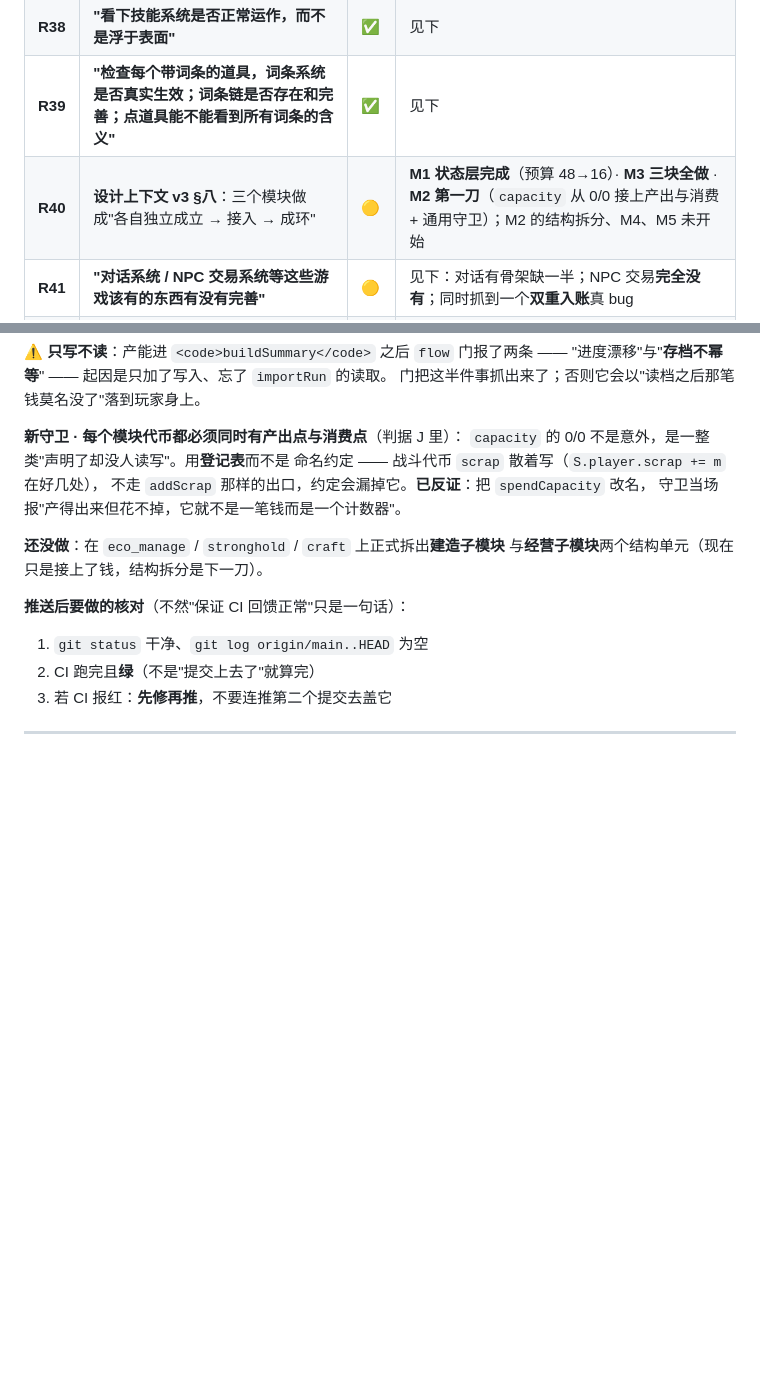
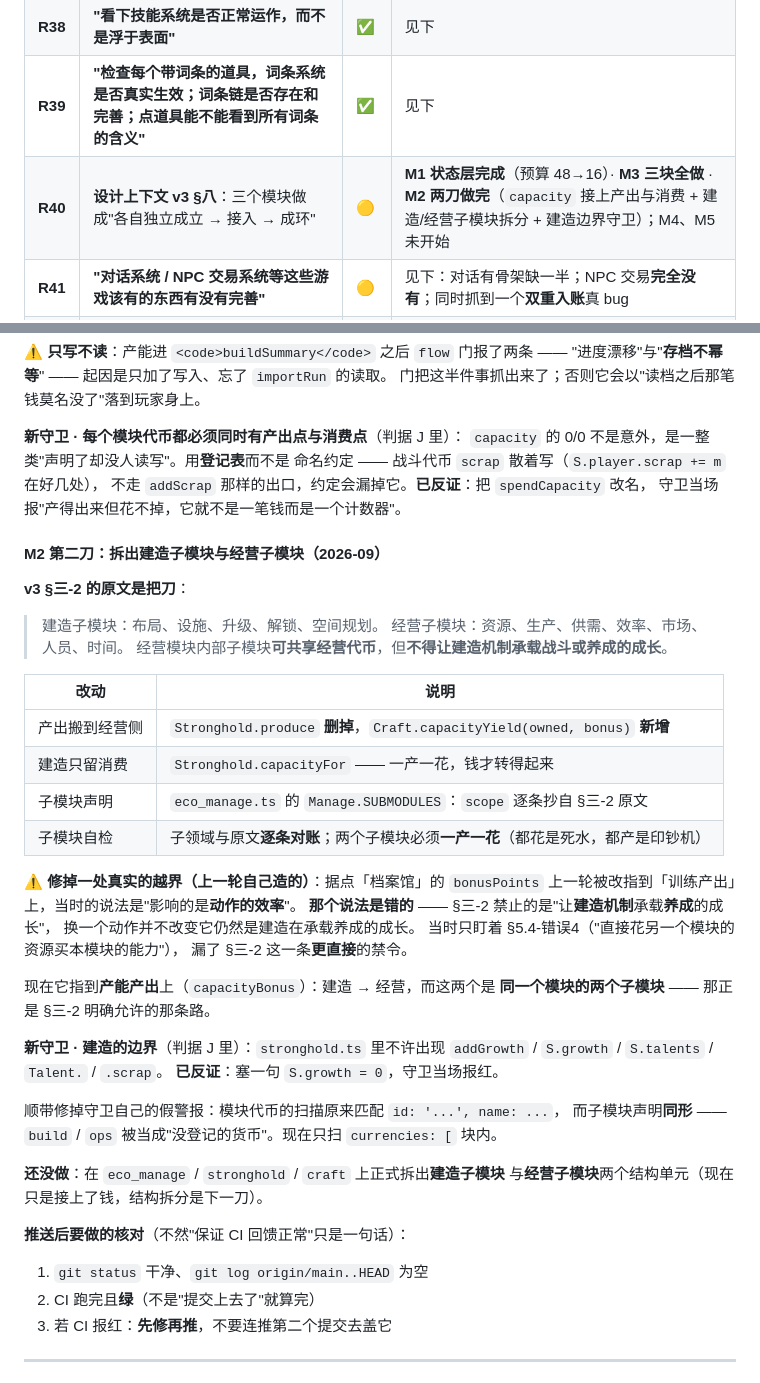
Before and after one commit to Sean-CodingForLife/Bronana, a Markdown page: docs/requirements.md, 2 parts joined by grey strips. Rendered like a GitHub page; blank space fills up the shorter version.

Commit message:
docs: 台账补 M2 第二刀 —— 子模块拆分与一处越界的修正

```diff
--- a/docs/requirements.md
+++ b/docs/requirements.md
@@ -330,7 +330,7 @@ README 第 4 行的陈旧数字（"52 个源码文件"→71 个模块）、两
 | **R37** | **"数值曲线是不是设计的不合理还是没生效"** —— 联网找外部参考（不只 Brotato） | ✅ | 见下 |
 | **R38** | **"看下技能系统是否正常运作，而不是浮于表面"** | ✅ | 见下 |
 | **R39** | **"检查每个带词条的道具，词条系统是否真实生效；词条链是否存在和完善；点道具能不能看到所有词条的含义"** | ✅ | 见下 |
-| **R40** | **设计上下文 v3 §八**：三个模块做成"各自独立成立 → 接入 → 成环" | 🟡 | **M1 状态层完成**（预算 48→16）· **M3 三块全做** · **M2 第一刀**（`capacity` 从 0/0 接上产出与消费 + 通用守卫）；M2 的结构拆分、M4、M5 未开始 |
+| **R40** | **设计上下文 v3 §八**：三个模块做成"各自独立成立 → 接入 → 成环" | 🟡 | **M1 状态层完成**（预算 48→16）· **M3 三块全做** · **M2 两刀做完**（`capacity` 接上产出与消费 + 建造/经营子模块拆分 + 建造边界守卫）；M4、M5 未开始 |
 | **R41** | **"对话系统 / NPC 交易系统等这些游戏该有的东西有没有完善"** | 🟡 | 见下：对话有骨架缺一半；NPC 交易**完全没有**；同时抓到一个**双重入账**真 bug |
 | **R43** | **"不需要等我拍板，需求里已经写清楚了"** | ✅ | `孢子`/`合金` **已并入 `growth`**（状态层 + 收入层 + 约 200 处调用点）；`四件套` 已改 11 处 |
 | **R42** | **用词规范（不要太多自造词）· 测试体系 · 存储后端** | ✅ | 用词已清 **278 处**（三批：46 + 232）；测试两层（4.9s vs 28.2s + 断言库/判据 K）；存储：文件后端落地，CLI 首次有持久化 |
@@ -1101,6 +1101,38 @@ v3 §8-2 要求"接上 `capacity` 代币的真实产出点与消费点（**现
 不走 `addScrap` 那样的出口，约定会漏掉它。**已反证**：把 `spendCapacity` 改名，
 守卫当场报"产得出来但花不掉，它就不是一笔钱而是一个计数器"。
 
+#### M2 第二刀：拆出建造子模块与经营子模块（2026-09）
+
+**v3 §三-2 的原文是把刀**：
+
+> 建造子模块：布局、设施、升级、解锁、空间规划。
+> 经营子模块：资源、生产、供需、效率、市场、人员、时间。
+> 经营模块内部子模块**可共享经营代币**，但**不得让建造机制承载战斗或养成的成长**。
+
+| 改动 | 说明 |
+| --- | --- |
+| 产出搬到经营侧 | `Stronghold.produce` **删掉**，`Craft.capacityYield(owned, bonus)` **新增** |
+| 建造只留消费 | `Stronghold.capacityFor` —— 一产一花，钱才转得起来 |
+| 子模块声明 | `eco_manage.ts` 的 `Manage.SUBMODULES`：`scope` 逐条抄自 §三-2 原文 |
+| 子模块自检 | 子领域与原文**逐条对账**；两个子模块必须**一产一花**（都花是死水，都产是印钞机） |
+
+⚠ **修掉一处真实的越界（上一轮自己造的）**：据点「档案馆」的 `bonusPoints`
+上一轮被改指到「训练产出」上，当时的说法是"影响的是**动作的效率**"。
+**那个说法是错的** —— §三-2 禁止的是"让**建造机制**承载**养成**的成长"，
+换一个动作并不改变它仍然是建造在承载养成的成长。
+当时只盯着 §5.4-错误4（"直接花另一个模块的资源买本模块的能力"），
+漏了 §三-2 这一条**更直接**的禁令。
+
+现在它指到**产能产出**上（`capacityBonus`）：建造 → 经营，而这两个是
+**同一个模块的两个子模块** —— 那正是 §三-2 明确允许的那条路。
+
+**新守卫 · 建造的边界**（判据 J 里）：`stronghold.ts` 里不许出现
+`addGrowth` / `S.growth` / `S.talents` / `Talent.` / `.scrap`。
+**已反证**：塞一句 `S.growth = 0`，守卫当场报红。
+
+顺带修掉守卫自己的假警报：模块代币的扫描原来匹配 `id: '...', name: ...`，
+而子模块声明**同形** —— `build` / `ops` 被当成"没登记的货币"。现在只扫 `currencies: [` 块内。
+
 **还没做**：在 `eco_manage` / `stronghold` / `craft` 上正式拆出**建造子模块**
 与**经营子模块**两个结构单元（现在只是接上了钱，结构拆分是下一刀）。
 
```
